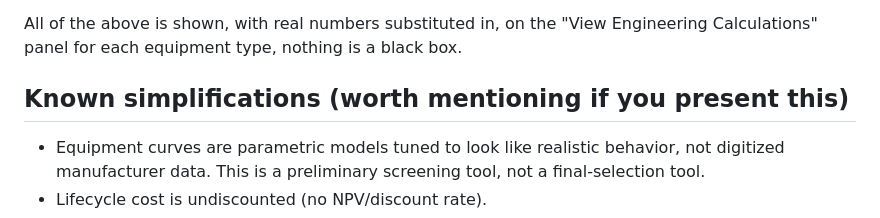
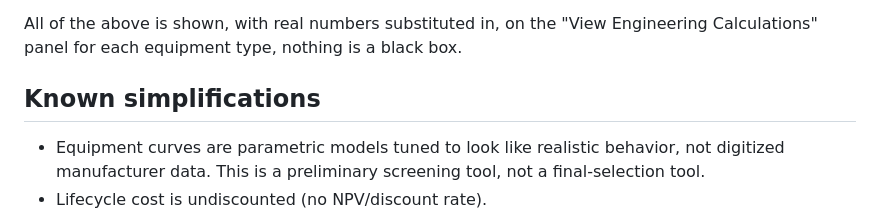
Before and after one commit to avarsm/O-GEquipment, a Markdown page: README.md, the part around the change. GitHub-like rendering.

```diff
--- a/README.md
+++ b/README.md
@@ -100,8 +100,7 @@ All of the above is shown, with real numbers substituted in, on the "View
 Engineering Calculations" panel for each equipment type, nothing is a
 black box.
 
-## Known simplifications (worth mentioning if you present this)
-
+## Known simplifications
 - Equipment curves are parametric models tuned to look like realistic
   behavior, not digitized manufacturer data. This is a preliminary
   screening tool, not a final-selection tool.
```
